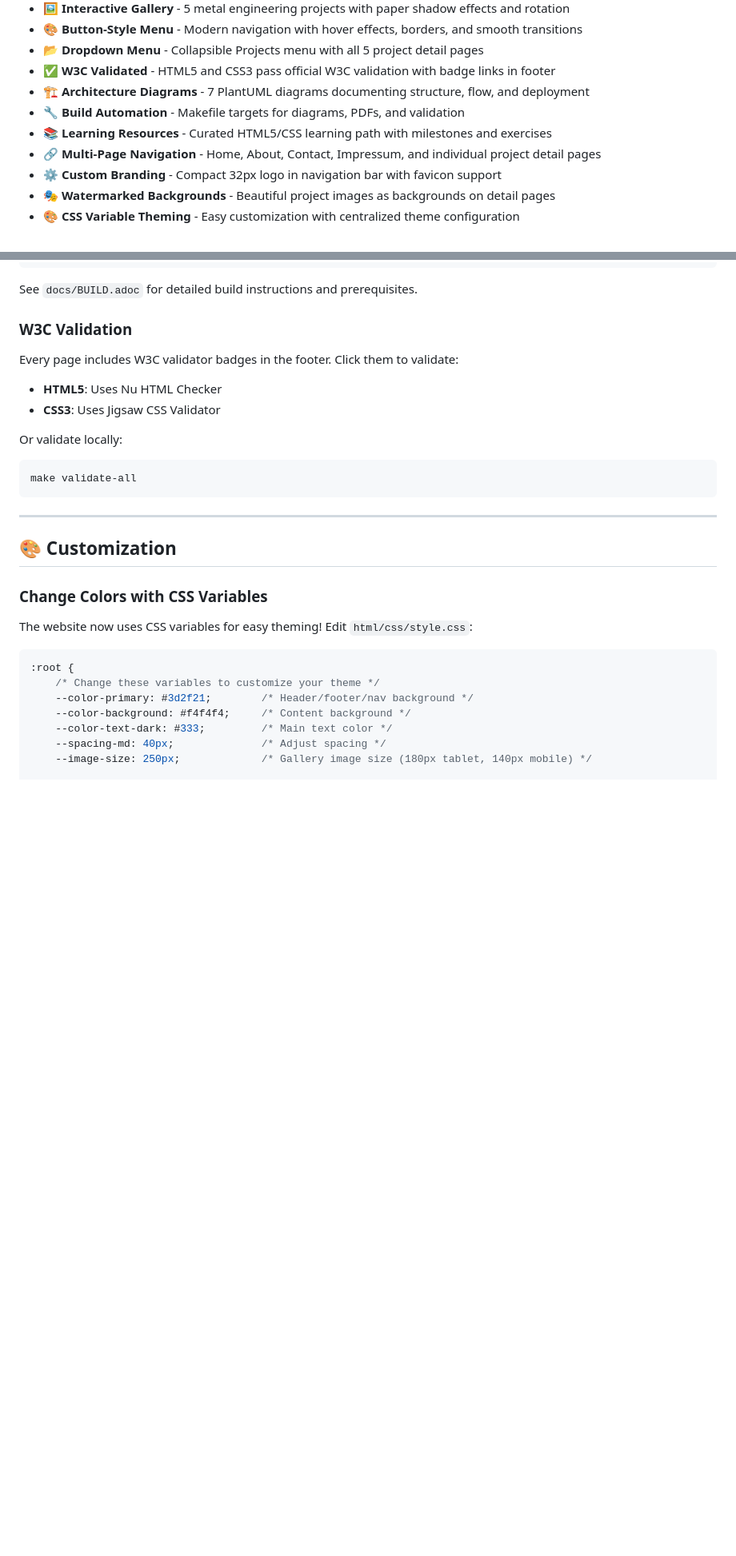
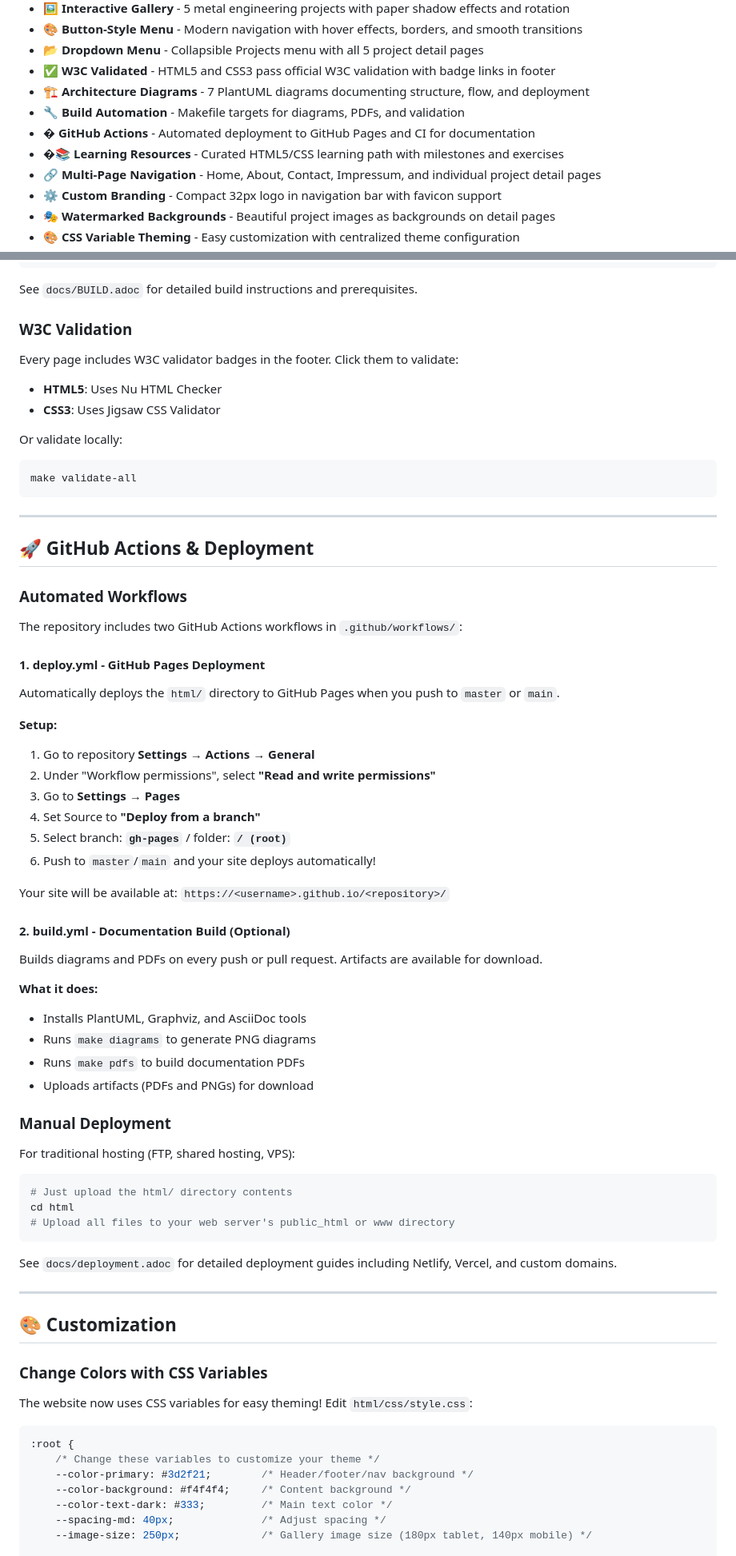
Before and after one commit to iosan/webup, a Markdown page: README.md, 2 parts joined by grey strips. Shown at 80% size. Drawn GitHub-style; blank space fills up the shorter version.

Commit message:
mod README

````diff
--- a/README.md
+++ b/README.md
@@ -27,7 +27,8 @@
 - ✅ **W3C Validated** - HTML5 and CSS3 pass official W3C validation with badge links in footer
 - 🏗️ **Architecture Diagrams** - 7 PlantUML diagrams documenting structure, flow, and deployment
 - 🔧 **Build Automation** - Makefile targets for diagrams, PDFs, and validation
-- 📚 **Learning Resources** - Curated HTML5/CSS learning path with milestones and exercises
+- � **GitHub Actions** - Automated deployment to GitHub Pages and CI for documentation
+- �📚 **Learning Resources** - Curated HTML5/CSS learning path with milestones and exercises
 - 🔗 **Multi-Page Navigation** - Home, About, Contact, Impressum, and individual project detail pages
 - ⚙️ **Custom Branding** - Compact 32px logo in navigation bar with favicon support
 - 🎭 **Watermarked Backgrounds** - Beautiful project images as backgrounds on detail pages
@@ -269,6 +275,48 @@ Or validate locally:
 ```bash
 make validate-all
 ```
+
+---
+
+## 🚀 GitHub Actions & Deployment
+
+### Automated Workflows
+
+The repository includes two GitHub Actions workflows in `.github/workflows/`:
+
+#### 1. **deploy.yml** - GitHub Pages Deployment
+Automatically deploys the `html/` directory to GitHub Pages when you push to `master` or `main`.
+
+**Setup:**
+1. Go to repository **Settings → Actions → General**
+2. Under "Workflow permissions", select **"Read and write permissions"**
+3. Go to **Settings → Pages**
+4. Set Source to **"Deploy from a branch"**
+5. Select branch: **`gh-pages`** / folder: **`/ (root)`**
+6. Push to `master`/`main` and your site deploys automatically!
+
+Your site will be available at: `https://<username>.github.io/<repository>/`
+
+#### 2. **build.yml** - Documentation Build (Optional)
+Builds diagrams and PDFs on every push or pull request. Artifacts are available for download.
+
+**What it does:**
+- Installs PlantUML, Graphviz, and AsciiDoc tools
+- Runs `make diagrams` to generate PNG diagrams
+- Runs `make pdfs` to build documentation PDFs
+- Uploads artifacts (PDFs and PNGs) for download
+
+### Manual Deployment
+
+For traditional hosting (FTP, shared hosting, VPS):
+
+```bash
+# Just upload the html/ directory contents
+cd html
+# Upload all files to your web server's public_html or www directory
+```
+
+See `docs/deployment.adoc` for detailed deployment guides including Netlify, Vercel, and custom domains.
 
 ---
 
````
Also changed, not shown: other parts of README.md (+5 -0 lines).
